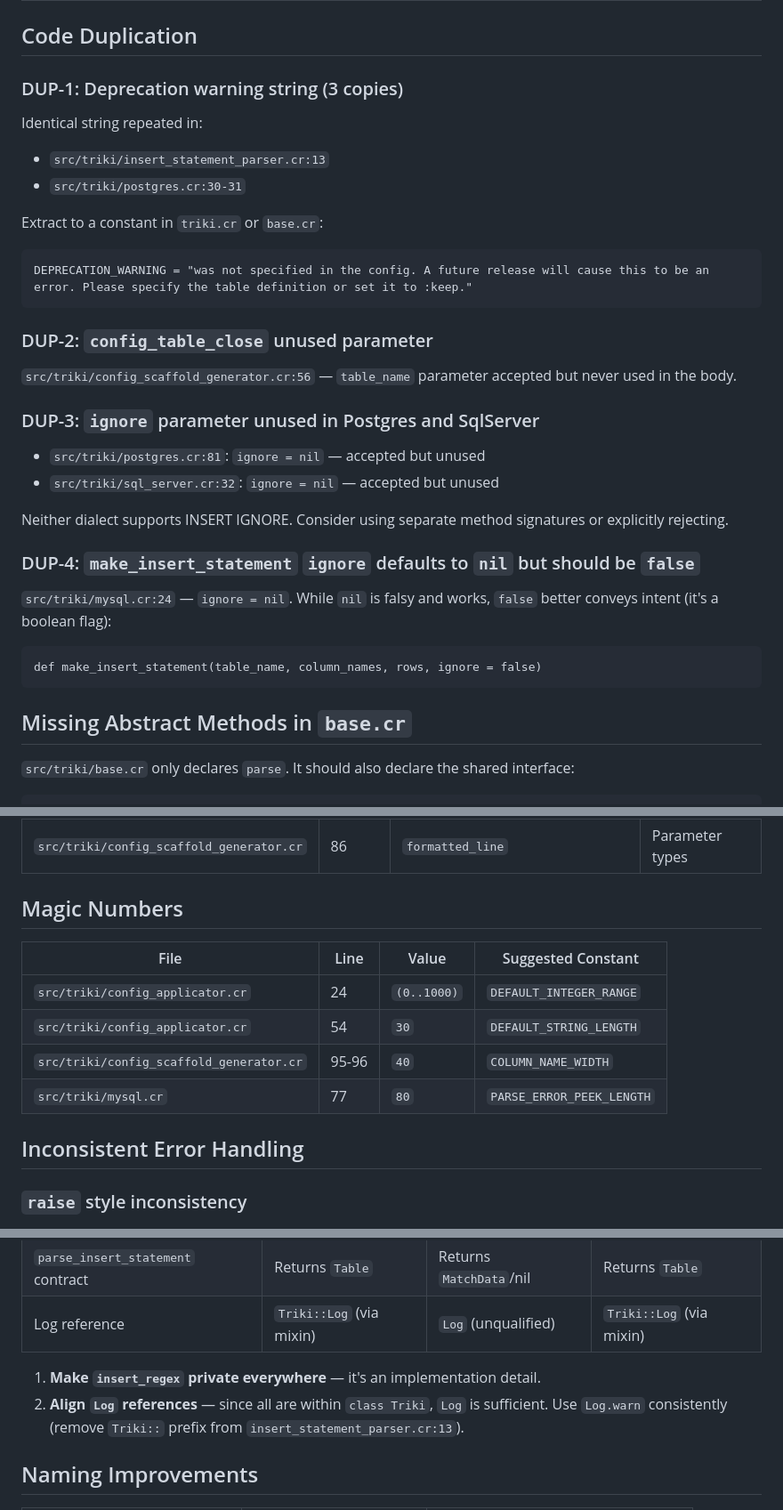
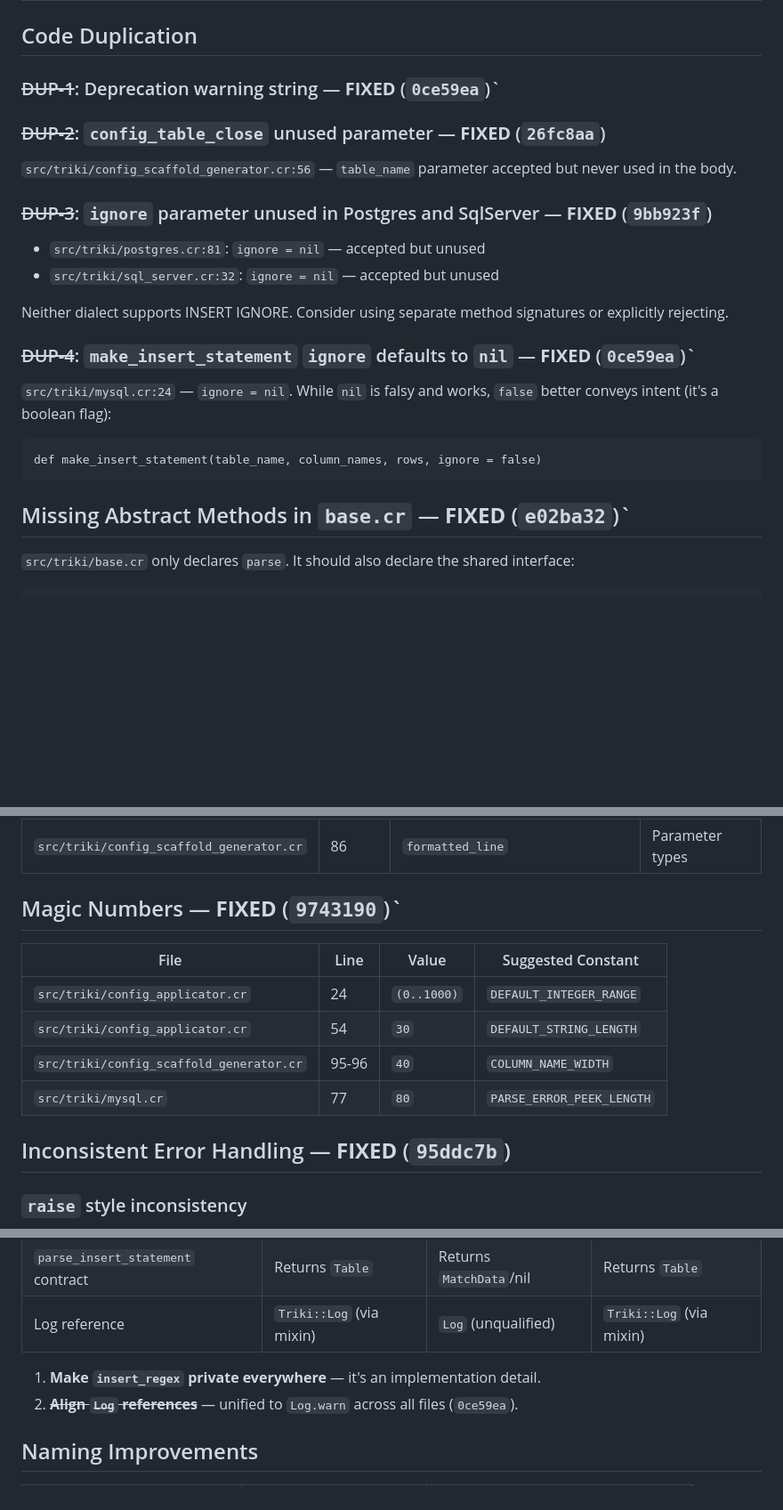
Before and after one commit to josacar/triki, a Markdown page: IMPROVEMENTS.md, 3 parts joined by grey strips. Shown at 89% size. Rendered like a GitHub page; blank space fills up the shorter version.

Commit message:
Update IMPROVEMENTS.md with remaining fix references

````diff
--- a/IMPROVEMENTS.md
+++ b/IMPROVEMENTS.md
@@ -35,32 +35,24 @@ raise RuntimeError.new("Unknown conditional method: #{conditional_method}")
 
 ## Code Duplication
 
-### DUP-1: Deprecation warning string (3 copies)
-Identical string repeated in:
-- `src/triki/insert_statement_parser.cr:13`
-- `src/triki/postgres.cr:30-31`
+### ~~DUP-1~~: Deprecation warning string — **FIXED** (`0ce59ea`)`
 
-Extract to a constant in `triki.cr` or `base.cr`:
-```crystal
-DEPRECATION_WARNING = "was not specified in the config. A future release will cause this to be an error. Please specify the table definition or set it to :keep."
-```
-
-### DUP-2: `config_table_close` unused parameter
+### ~~DUP-2~~: `config_table_close` unused parameter — **FIXED** (`26fc8aa`)
 `src/triki/config_scaffold_generator.cr:56` — `table_name` parameter accepted but never used in the body.
 
-### DUP-3: `ignore` parameter unused in Postgres and SqlServer
+### ~~DUP-3~~: `ignore` parameter unused in Postgres and SqlServer — **FIXED** (`9bb923f`)
 - `src/triki/postgres.cr:81`: `ignore = nil` — accepted but unused
 - `src/triki/sql_server.cr:32`: `ignore = nil` — accepted but unused
 
 Neither dialect supports INSERT IGNORE. Consider using separate method signatures or explicitly rejecting.
 
-### DUP-4: `make_insert_statement` `ignore` defaults to `nil` but should be `false`
+### ~~DUP-4~~: `make_insert_statement` `ignore` defaults to `nil` — **FIXED** (`0ce59ea`)`
 `src/triki/mysql.cr:24` — `ignore = nil`. While `nil` is falsy and works, `false` better conveys intent (it's a boolean flag):
 ```crystal
 def make_insert_statement(table_name, column_names, rows, ignore = false)
 ```
 
-## Missing Abstract Methods in `base.cr`
+## Missing Abstract Methods in `base.cr` — **FIXED** (`e02ba32`)`
 
 `src/triki/base.cr` only declares `parse`. It should also declare the shared interface:
 ```crystal
@@ -90,7 +82,7 @@ This would enforce consistent signatures and prevent regressions.
 | `src/triki/mysql.cr` | 32,41 | `write_rows`, `write_row_values` | Parameter & return types |
 | `src/triki/config_scaffold_generator.cr` | 86 | `formatted_line` | Parameter types |
 
-## Magic Numbers
+## Magic Numbers — **FIXED** (`9743190`)`
 
 | File | Line | Value | Suggested Constant |
 |------|------|-------|-------------------|
@@ -99,7 +91,7 @@ This would enforce consistent signatures and prevent regressions.
 | `src/triki/config_scaffold_generator.cr` | 95-96 | `40` | `COLUMN_NAME_WIDTH` |
 | `src/triki/mysql.cr` | 77 | `80` | `PARSE_ERROR_PEEK_LENGTH` |
 
-## Inconsistent Error Handling
+## Inconsistent Error Handling — **FIXED** (`95ddc7b`)
 
 ### `raise` style inconsistency
 - `triki.cr` and `postgres.cr`: Properly use `raise RuntimeError.new("message")`
@@ -120,7 +112,7 @@ Standardize on `raise RuntimeError.new("descriptive message")`.
 | Log reference | `Triki::Log` (via mixin) | `Log` (unqualified) | `Triki::Log` (via mixin) |
 
 1. **Make `insert_regex` private everywhere** — it's an implementation detail.
-2. **Align `Log` references** — since all are within `class Triki`, `Log` is sufficient. Use `Log.warn` consistently (remove `Triki::` prefix from `insert_statement_parser.cr:13`).
+2. **~~Align `Log` references~~** — unified to `Log.warn` across all files (`0ce59ea`).
 
 ## Naming Improvements
 
````
